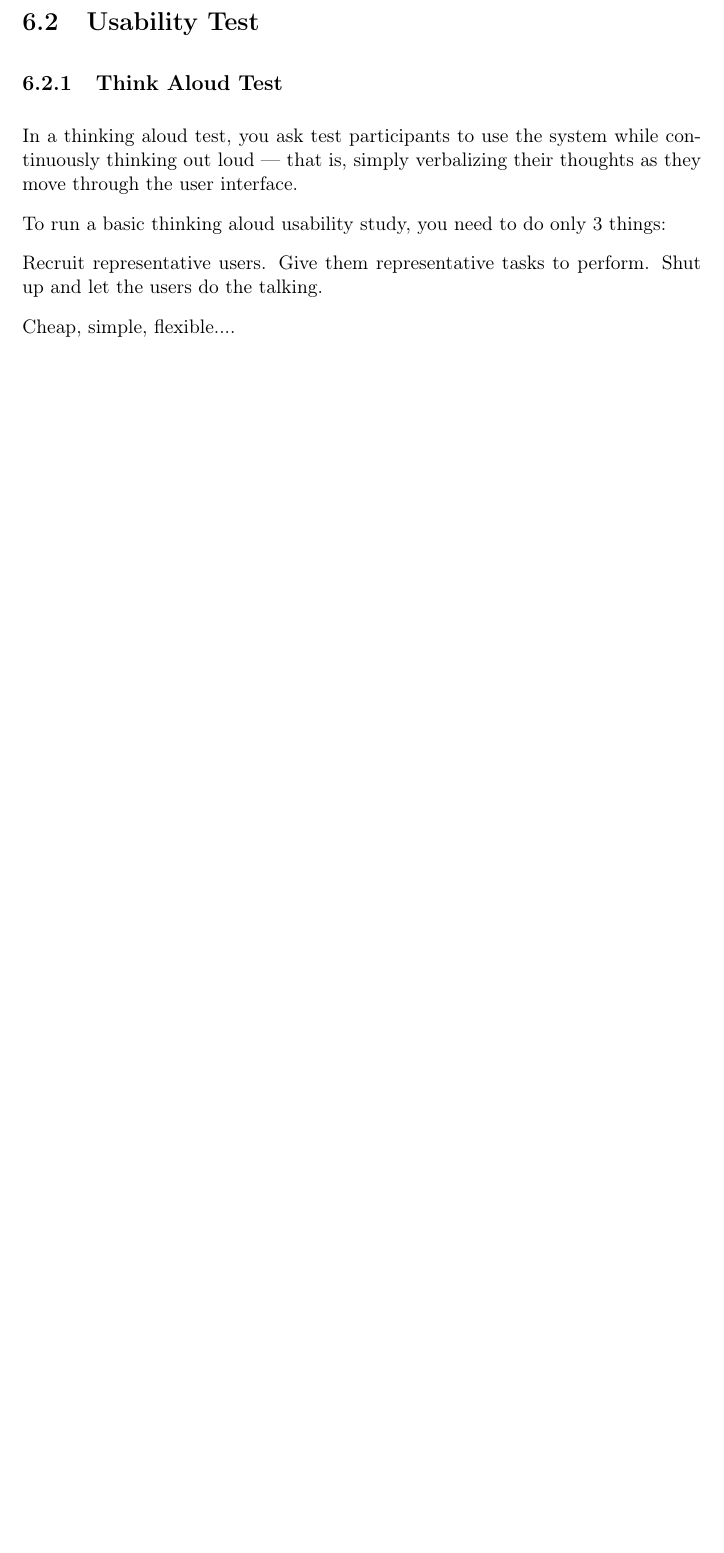
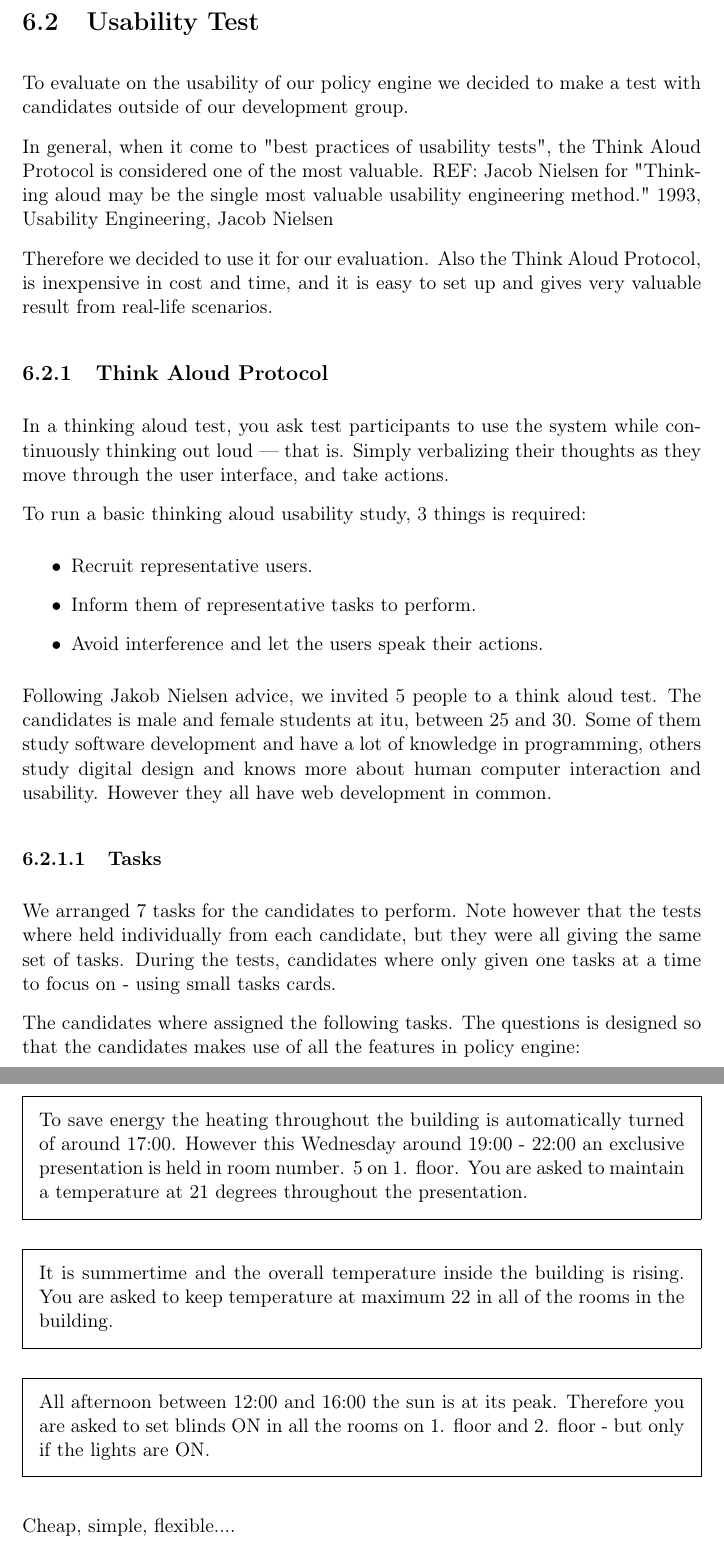
Before and after one commit to tkok/GSD-report, a LaTeX thesis (documents/report.tex, which reads documents/chapters/evaluation.tex): part of page 39 of 48 before the commit and two parts of pages 39 and 40 of 49 after it, the two joined at a grey line, cut so that both start at the same text, the shorter picture padded with empty space. Compiled offline with pdfLaTeX.

Commit message:
Added more evaluation on usability testing

```diff
--- a/documents/chapters/evaluation.tex
+++ b/documents/chapters/evaluation.tex
@@ -18,16 +18,46 @@ Log every action and check timestamps, values, actions etc...
 .......
 
 \section{Usability Test}
+To evaluate on the usability of our policy engine we decided to make a test with candidates outside of our development group.
 
-\subsection{Think Aloud Test}
+In general, when it come to "best practices of usability tests", the Think Aloud Protocol is considered one of the most valuable. REF: Jacob Nielsen for  "Thinking aloud may be the single most valuable usability engineering method." 1993, Usability Engineering, Jacob Nielsen
 
-In a thinking aloud test, you ask test participants to use the system while continuously thinking out loud — that is, simply verbalizing their thoughts as they move through the user interface.
+Therefore we decided to use it for our evaluation. Also the Think Aloud Protocol, is inexpensive in cost and time, and it is easy to set up and gives very valuable result from real-life scenarios.
 
-To run a basic thinking aloud usability study, you need to do only 3 things:
+\subsection{Think Aloud Protocol}
+In a thinking aloud test, you ask test participants to use the system while continuously thinking out loud — that is. Simply verbalizing their thoughts as they move through the user interface, and take actions.
 
-Recruit representative users.
-Give them representative tasks to perform. %%ASLAK: Perhaps someone from FM??
-Shut up and let the users do the talking.
+To run a basic thinking aloud usability study, 3 things is required:
+\begin{itemize}
+\item Recruit representative users.
+\item Inform them of representative tasks to perform. %%ASLAK: Perhaps someone from FM??
+\item Avoid interference and let the users speak their actions.
+\end{itemize}
+
+Following Jakob Nielsen advice, we invited 5 people to a  think aloud test.
+The candidates is male and female students at itu, between 25 and 30. Some of them study software development and have a lot of knowledge in programming, others study digital design and knows more about human computer interaction and usability. However they all have web development in common.
+
+\subsubsection{Tasks}
+We arranged 7 tasks for the candidates to perform.  Note however that the tests where held individually from each candidate, but they were all giving the same set of tasks.
+During the tests, candidates where only given one tasks at a time to focus on - using small tasks cards.
+
+The candidates where assigned the following tasks. The questions is designed so that the candidates makes use of all the features in policy engine:
+
+\begin{framed}
+To save energy the heating throughout the building is automatically turned of around 17:00. However this Wednesday around 19:00 - 22:00 an exclusive presentation is held in room number. 5 on 1. floor.
+You are asked to maintain a temperature at 21 degrees throughout the presentation.
+
+\end{framed}
+
+
+\begin{framed}
+It is summertime and the overall temperature inside the building is rising. You are asked to keep temperature at maximum 22 in all of the rooms in the  building.
+\end{framed}
+
+
+\begin{framed}
+All afternoon between 12:00 and 16:00 the sun is at its peak. Therefore you are asked to set blinds ON in all the rooms on 1. floor and 2. floor - but only if the lights are ON.
+\end{framed}
 
 
 Cheap, simple, flexible....
--- a/documents/report.tex
+++ b/documents/report.tex
@@ -15,6 +15,7 @@
 \usepackage{subcaption}
 \usepackage{hyperref}
 \usepackage{url}
+\usepackage{framed}
 %\usepackage{listings}
 %\usepackage{bera}% optional: just to have a nice mono-spaced font
 %\usepackage{xcolor}
```
Also changed, not shown: documents/report.pdf, documents/chapters/evaluation.tex (4 more changed lines).
